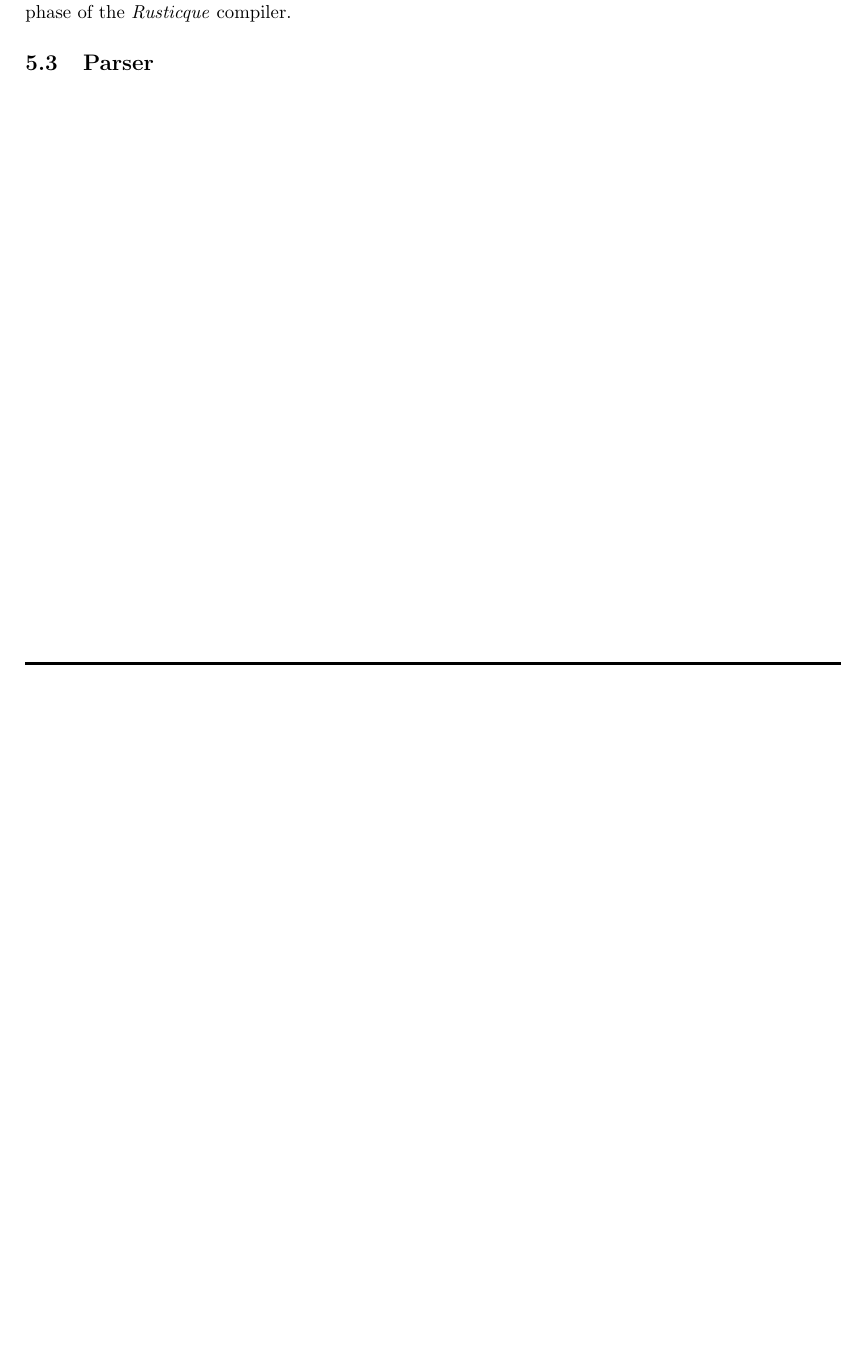
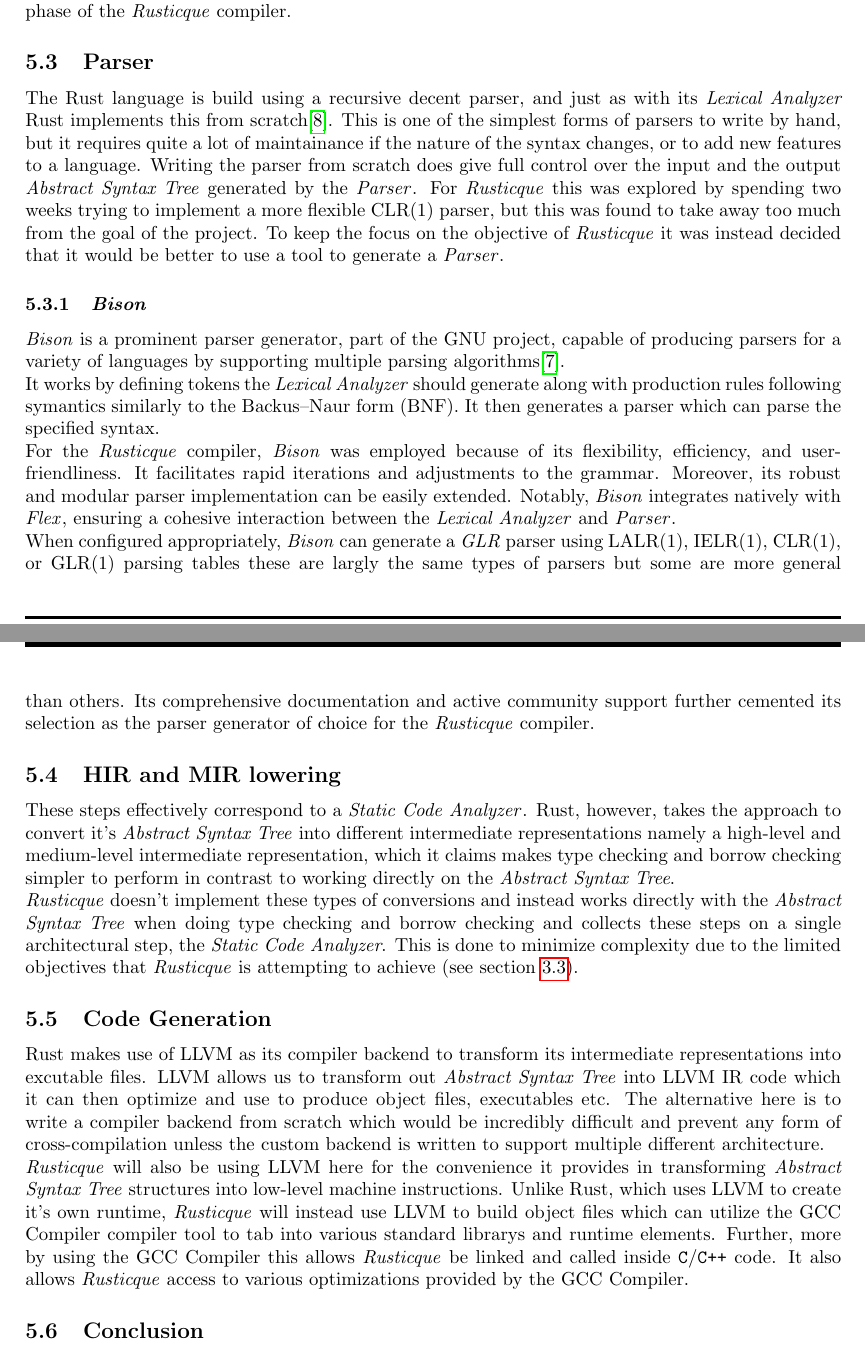
Before and after one commit to UniquesKernel/CompilerProject, a LaTeX paper (ProjectReport/Project.tex, which reads ProjectReport/02-Body/TechnicalAnalysis.tex): part of page 11 of 27 before the commit and two parts of pages 11 and 12 of 28 after it, the two joined at a grey line, cut so that both start at the same text, the shorter picture padded with empty space. Compiled offline with pdfLaTeX.

Commit message:
finished up the technical analysis

```diff
--- a/ProjectReport/02-Body/TechnicalAnalysis.tex
+++ b/ProjectReport/02-Body/TechnicalAnalysis.tex
@@ -92,6 +95,79 @@
 analysis phase of the \lang{} compiler.
 
 \subsection{Parser}
+\label{sec:techParser}
+
+The Rust language is build using a recursive decent parser, and just as with its
+\lexer{} Rust implements this from scratch\cite{RUST_COMPILER_SRC}. This is one of
+the simplest forms of parsers to write by hand, but it requires quite a lot of
+maintainance if the nature of the syntax changes, or to add new features to a
+language. Writing the parser from scratch does give full control over the input
+and the output \ast{} generated by the \parser{}. For \lang{} this was explored
+by spending two weeks trying to implement a more flexible CLR(1) parser, but this was
+found to take away too much from the goal of the project. To keep the focus on the
+objective of \lang{} it was instead decided that it would be better to use a tool to
+generate a \parser{}.
+
+\subsubsection{\parserGen{}}
+
+\parserGen{} is a prominent parser generator, part of the GNU project, capable of
+producing parsers for a variety of languages by supporting multiple parsing
+algorithms\cite{BISON}.
+
+It works by defining tokens the \lexer{} should generate along with production rules
+following symantics similarly to the Backus–Naur form (BNF). It then generates a
+parser which can parse the specified syntax.
+
+For the \lang{} compiler, \parserGen{} was employed because of its flexibility,
+efficiency, and user-friendliness. It facilitates rapid iterations and adjustments to
+the grammar. Moreover, its robust and modular parser implementation can be easily
+extended. Notably, \parserGen{} integrates natively with \lexerGen{}, ensuring a
+cohesive interaction between the \lexer{} and \parser{}.
+
+When configured appropriately, \parserGen{} can generate a \textit{\parserType{}}
+parser using LALR(1), IELR(1), CLR(1), or GLR(1) parsing tables these are largly the
+same types of parsers but some are more general than others. Its comprehensive
+documentation and active community support further cemented its selection as the
+parser generator of choice for the \lang{} compiler.
+
+\subsection{HIR and MIR lowering}
+\label{sec:hirmir}
+
+These steps effectively correspond to a \static{}. Rust, however, takes the approach
+to convert it's \ast{} into different intermediate representations namely a
+high-level and medium-level intermediate representation, which it claims makes type
+checking and borrow checking simpler to perform in contrast to working directly on
+the \ast.
+
+\lang{} doesn't implement these types of conversions and instead works directly with
+the \ast{} when doing type checking and borrow checking and collects these steps on a
+single architectural step, the \static. This is done to minimize complexity due to
+the limited objectives that \lang{} is attempting to achieve (see
+section~\ref{sec:Objectives}).
+
+\subsection{Code Generation}
+\label{sec:codeGenTech}
+
+Rust makes use of LLVM as its compiler backend to transform its intermediate
+representations into excutable files. LLVM allows us to transform out \ast{} into
+LLVM IR code which it can then optimize and use to produce object files, executables
+etc. The alternative here is to write a compiler backend from scratch which would be
+incredibly difficult and prevent any form of cross-compilation unless the custom
+backend is written to support multiple different architecture.
+
+\lang{} will also be using LLVM here for the convenience it provides in transforming
+\ast{} structures into low-level machine instructions. Unlike Rust, which uses LLVM
+to create it's own runtime, \lang{} will instead use LLVM to build object files which
+can utilize the \gcc{} compiler tool to tab into various standard librarys and
+runtime elements. Further, more by using the \gcc{} this allows \lang{} be linked and
+called inside \texttt{C}/\texttt{C++} code. It also allows \lang{} access to various
+optimizations provided by the \gcc.
+
+
+\subsection{Conclusion}
+\label{sec:techCon}
+
+??
 
 
 \newpage
```
Also changed, not shown: ProjectReport/03-EndMatter/References.bib (+8 -0 lines), ProjectReport/02-Body/TechnicalAnalysis.tex (9 more changed lines).
